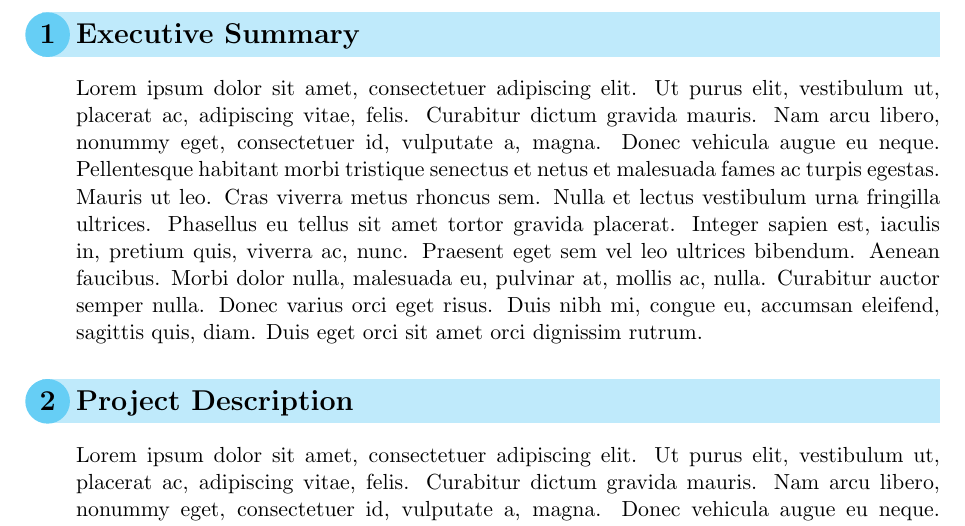
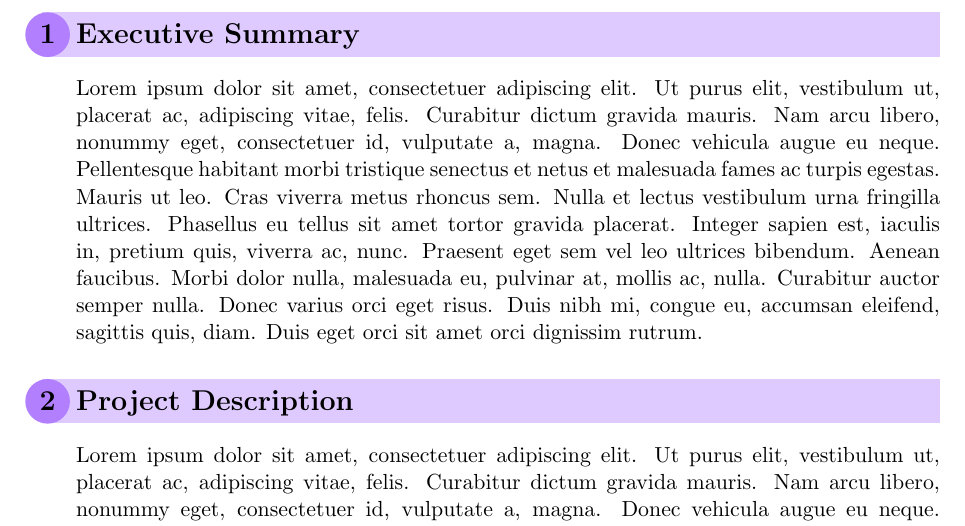
Before and after one commit to WHCS-UCF/SD2-report, a LaTeX document (whcs.tex): part of page 6 of 43, cut so that both start at the same text. Compiled offline with pdfLaTeX; a missing bibliography style is replaced by a similar one.

Commit message:
Change section title to accent color

```diff
--- a/whcs.tex
+++ b/whcs.tex
@@ -11,6 +11,7 @@
 
 \usepackage{caption}
 \usepackage{tikz}
+\usetikzlibrary{shapes.misc}
 \usepackage[binary-units]{siunitx}
 \usepackage{authblk}
 \usepackage{lipsum}
@@ -30,12 +31,20 @@
   \paragraph{#1}
 }
 
-\usetikzlibrary{shapes.misc}
+% Code Colors
+\definecolor{CommentGreen}{rgb}{0,0.6,0}
+\definecolor{numbering}{gray}{0.5}
+\definecolor{keywordc}{rgb}{.63,0,.42}
+
+% Title page
+\definecolor{whcs-accent}{HTML}{7F2AFF}
+\definecolor{whcs-muted}{HTML}{555555}
+
 \newcommand\titlebar{%
 \tikz[baseline,trim left=3.1cm,trim right=3cm] {
-    \fill [cyan!25] (2.5cm,-1ex) rectangle (\textwidth+3.1cm,2.5ex);
+    \fill [whcs-accent!25] (2.5cm,-1ex) rectangle (\textwidth+3.1cm,2.5ex);
     \node [
-        fill=cyan!60!white,
+        fill=whcs-accent!60!white,
         anchor= base east,
         rounded rectangle,
         minimum height=3.5ex] at (3cm,0) {
@@ -46,14 +55,6 @@
 \titleformat{\section}{\bfseries\Large}{\titlebar}{0.1cm}{}
 \renewcommand*{\thesection}{\arabic{section}}
 
-% Code Colors
-\definecolor{CommentGreen}{rgb}{0,0.6,0}
-\definecolor{numbering}{gray}{0.5}
-\definecolor{keywordc}{rgb}{.63,0,.42}
-
-% Title page
-\definecolor{whcs-accent}{HTML}{7F2AFF}
-\definecolor{whcs-muted}{HTML}{555555}
 
 \lstdefinestyle{somecode}{%
   basicstyle=\ttfamily\small,
```
